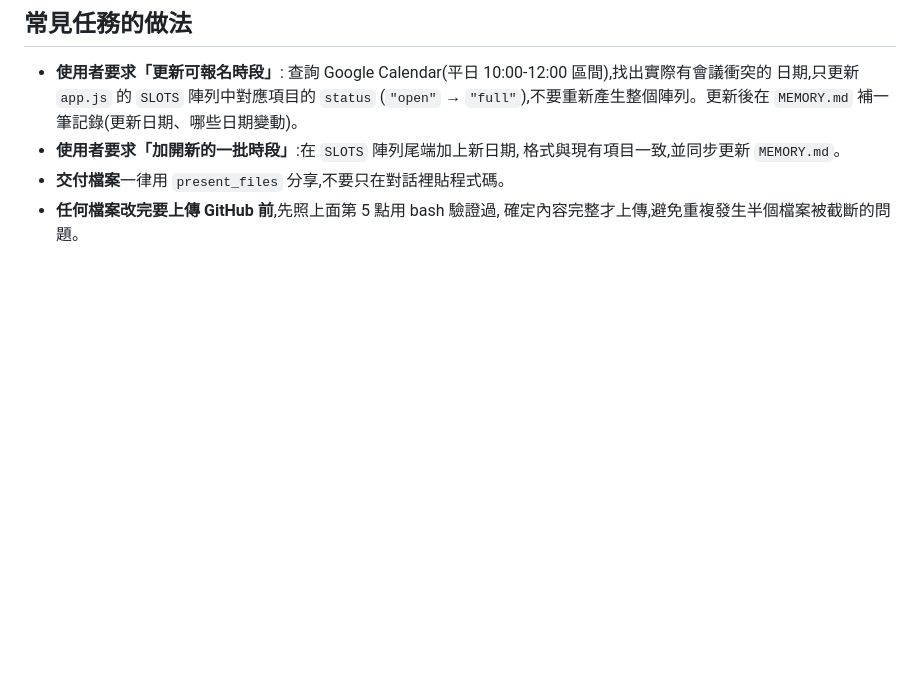
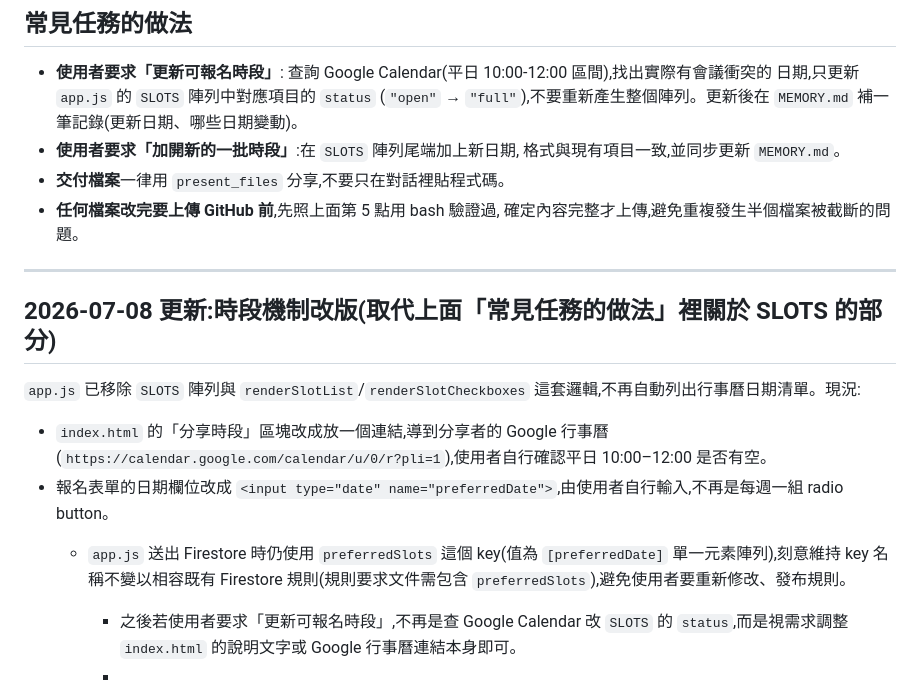
Before and after one commit to taiwankwei/claude-share-signup, a Markdown page: CLAUDE.md, the part around the change. Rendered like a GitHub page; blank space fills up the shorter version.

Commit message:
Revise scheduling mechanism and update documentation
Updated CLAUDE.md to reflect changes in scheduling mechanism, removing SLOTS logic and modifying date input method.

```diff
--- a/CLAUDE.md
+++ b/CLAUDE.md
@@ -71,3 +71,17 @@ Firebase Firestore,不透過 Google 表單。
 - **交付檔案**一律用 `present_files` 分享,不要只在對話裡貼程式碼。
 - **任何檔案改完要上傳 GitHub 前**,先照上面第 5 點用 bash 驗證過,
   確定內容完整才上傳,避免重複發生半個檔案被截斷的問題。
+
+
+---
+
+## 2026-07-08 更新:時段機制改版(取代上面「常見任務的做法」裡關於 SLOTS 的部分)
+
+`app.js` 已移除 `SLOTS` 陣列與 `renderSlotList`/`renderSlotCheckboxes` 這套邏輯,不再自動列出行事曆日期清單。現況:
+
+- `index.html` 的「分享時段」區塊改成放一個連結,導到分享者的 Google 行事曆(`https://calendar.google.com/calendar/u/0/r?pli=1`),使用者自行確認平日 10:00–12:00 是否有空。
+- 報名表單的日期欄位改成 `<input type="date" name="preferredDate">`,由使用者自行輸入,不再是每週一組 radio button。
+  - `app.js` 送出 Firestore 時仍使用 `preferredSlots` 這個 key(值為 `[preferredDate]` 單一元素陣列),刻意維持 key 名稱不變以相容既有 Firestore 規則(規則要求文件需包含 `preferredSlots`),避免使用者要重新修改、發布規則。
+
+    - 之後若使用者要求「更新可報名時段」,不再是查 Google Calendar 改 `SLOTS` 的 `status`,而是視需求調整 `index.html` 的說明文字或 Google 行事曆連結本身即可。
+    -
```
